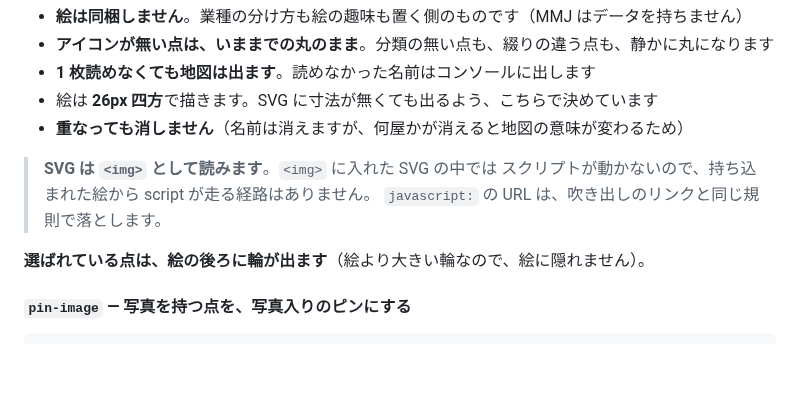
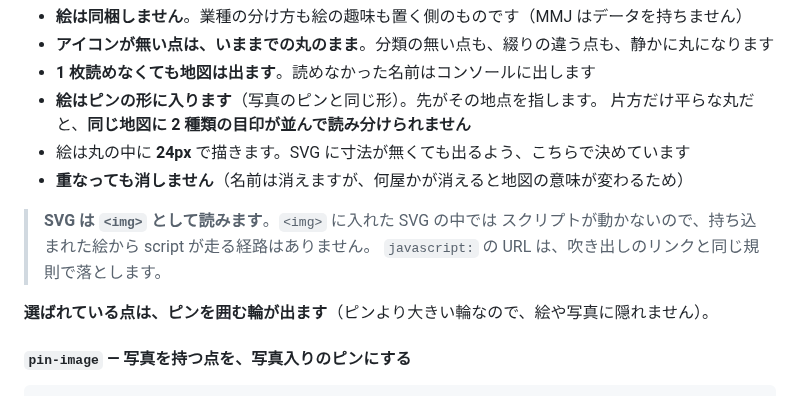
Before and after one commit to meta-taro/mmj-map, a Markdown page: docs/elements/README.md, the part around the change. Rendered like a GitHub page; blank space fills up the shorter version.

```diff
--- a/docs/elements/README.md
+++ b/docs/elements/README.md
@@ -778,14 +778,16 @@ AI に経路と案内文を作らせて、この形で渡す使い方を想定
 - **絵は同梱しません**。業種の分け方も絵の趣味も置く側のものです（MMJ はデータを持ちません）
 - **アイコンが無い点は、いままでの丸のまま**。分類の無い点も、綴りの違う点も、静かに丸になります
 - **1 枚読めなくても地図は出ます**。読めなかった名前はコンソールに出します
-- 絵は **26px 四方**で描きます。SVG に寸法が無くても出るよう、こちらで決めています
+- **絵はピンの形に入ります**（写真のピンと同じ形）。先がその地点を指します。
+  片方だけ平らな丸だと、**同じ地図に 2 種類の目印が並んで読み分けられません**
+- 絵は丸の中に **24px** で描きます。SVG に寸法が無くても出るよう、こちらで決めています
 - **重なっても消しません**（名前は消えますが、何屋かが消えると地図の意味が変わるため）
 
 > **SVG は `<img>` として読みます**。`<img>` に入れた SVG の中では
 > スクリプトが動かないので、持ち込まれた絵から script が走る経路はありません。
 > `javascript:` の URL は、吹き出しのリンクと同じ規則で落とします。
 
-**選ばれている点は、絵の後ろに輪が出ます**（絵より大きい輪なので、絵に隠れません）。
+**選ばれている点は、ピンを囲む輪が出ます**（ピンより大きい輪なので、絵や写真に隠れません）。
 
 #### `pin-image` — 写真を持つ点を、写真入りのピンにする
 
```
Also changed, not shown: apps/demo/shots/shops.jpg, 4 other files.
